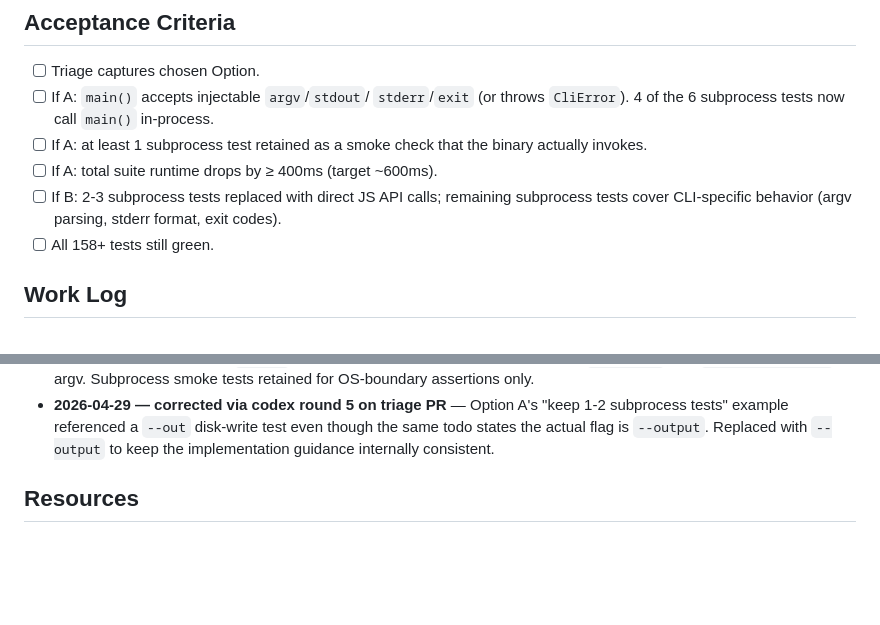
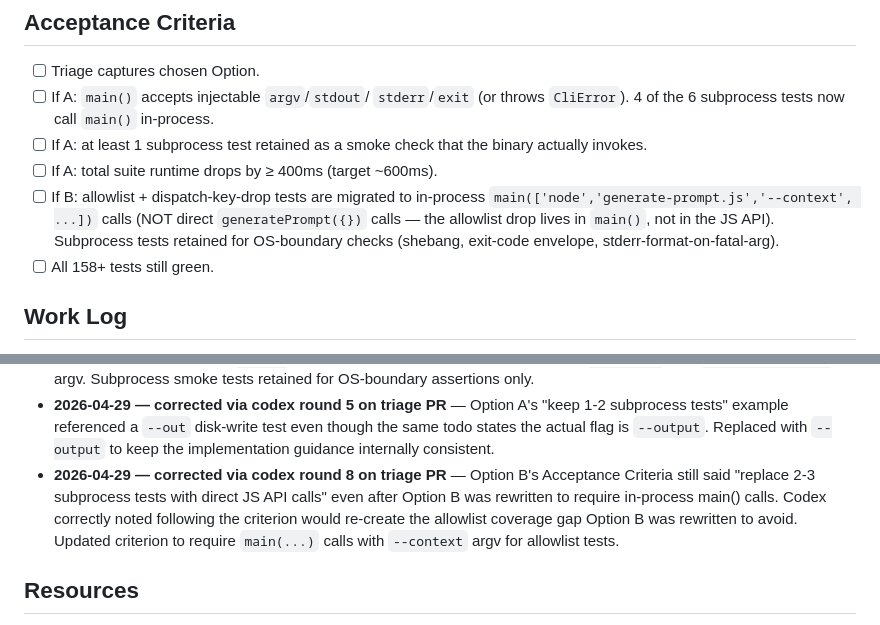
Before and after one commit to newton20/agent-orchestration, a Markdown page: docs/todos/044-pending-p2-cli-subprocess-test-overhead.md, 2 parts joined by grey strips. GitHub-like rendering; blank space fills up the shorter version.

```diff
--- a/docs/todos/044-pending-p2-cli-subprocess-test-overhead.md
+++ b/docs/todos/044-pending-p2-cli-subprocess-test-overhead.md
@@ -169,9 +169,12 @@ is the load-bearing question.
 - [ ] If A: at least 1 subprocess test retained as a smoke
   check that the binary actually invokes.
 - [ ] If A: total suite runtime drops by ≥ 400ms (target ~600ms).
-- [ ] If B: 2-3 subprocess tests replaced with direct JS API
-  calls; remaining subprocess tests cover CLI-specific behavior
-  (argv parsing, stderr format, exit codes).
+- [ ] If B: allowlist + dispatch-key-drop tests are migrated to
+  in-process `main(['node','generate-prompt.js','--context',
+  ...])` calls (NOT direct `generatePrompt({})` calls — the
+  allowlist drop lives in `main()`, not in the JS API).
+  Subprocess tests retained for OS-boundary checks (shebang,
+  exit-code envelope, stderr-format-on-fatal-arg).
 - [ ] All 158+ tests still green.
 
 ## Work Log
@@ -201,6 +204,14 @@ is the load-bearing question.
   `--out` disk-write test even though the same todo states the
   actual flag is `--output`. Replaced with `--output` to keep
   the implementation guidance internally consistent.
+- **2026-04-29 — corrected via codex round 8 on triage PR** —
+  Option B's Acceptance Criteria still said "replace 2-3
+  subprocess tests with direct JS API calls" even after Option
+  B was rewritten to require in-process main() calls. Codex
+  correctly noted following the criterion would re-create the
+  allowlist coverage gap Option B was rewritten to avoid.
+  Updated criterion to require `main(...)` calls with `--context`
+  argv for allowlist tests.
 
 ## Resources
 
```
Also changed, not shown: docs/todos/043-pending-p2-path-separator-inconsistency.md (+16 -2 lines).
